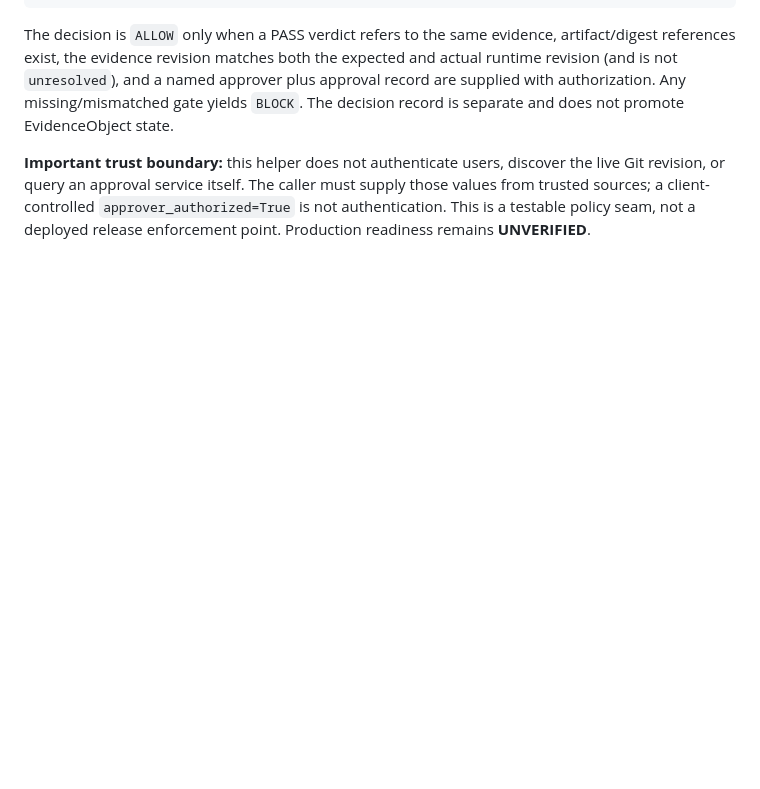
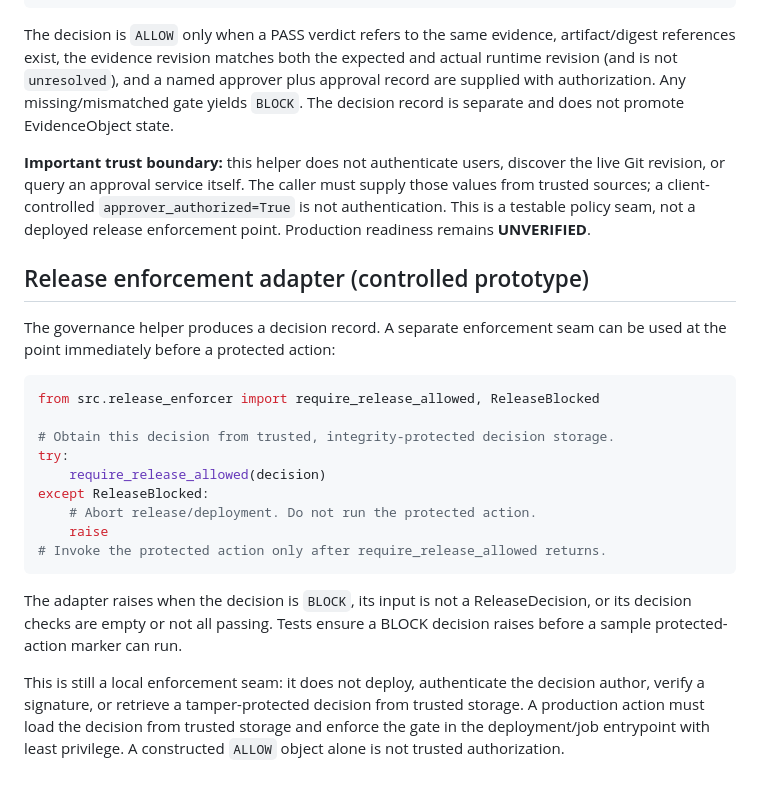
Before and after one commit to thuyainminnyo-hub/kmh-oia, a Markdown page: README.md, the part around the change. Drawn GitHub-style; blank space fills up the shorter version.

Commit message:
docs: document release enforcement boundary

````diff
--- a/README.md
+++ b/README.md
@@ -106,3 +106,24 @@ print(decision.status, decision.reason)
 The decision is `ALLOW` only when a PASS verdict refers to the same evidence, artifact/digest references exist, the evidence revision matches both the expected and actual runtime revision (and is not `unresolved`), and a named approver plus approval record are supplied with authorization. Any missing/mismatched gate yields `BLOCK`. The decision record is separate and does not promote EvidenceObject state.
 
 **Important trust boundary:** this helper does not authenticate users, discover the live Git revision, or query an approval service itself. The caller must supply those values from trusted sources; a client-controlled `approver_authorized=True` is not authentication. This is a testable policy seam, not a deployed release enforcement point. Production readiness remains **UNVERIFIED**.
+
+
+## Release enforcement adapter (controlled prototype)
+
+The governance helper produces a decision record. A separate enforcement seam can be used at the point immediately before a protected action:
+
+```python
+from src.release_enforcer import require_release_allowed, ReleaseBlocked
+
+# Obtain this decision from trusted, integrity-protected decision storage.
+try:
+    require_release_allowed(decision)
+except ReleaseBlocked:
+    # Abort release/deployment. Do not run the protected action.
+    raise
+# Invoke the protected action only after require_release_allowed returns.
+```
+
+The adapter raises when the decision is `BLOCK`, its input is not a ReleaseDecision, or its decision checks are empty or not all passing. Tests ensure a BLOCK decision raises before a sample protected-action marker can run.
+
+This is still a local enforcement seam: it does not deploy, authenticate the decision author, verify a signature, or retrieve a tamper-protected decision from trusted storage. A production action must load the decision from trusted storage and enforce the gate in the deployment/job entrypoint with least privilege. A constructed `ALLOW` object alone is not trusted authorization.
````
